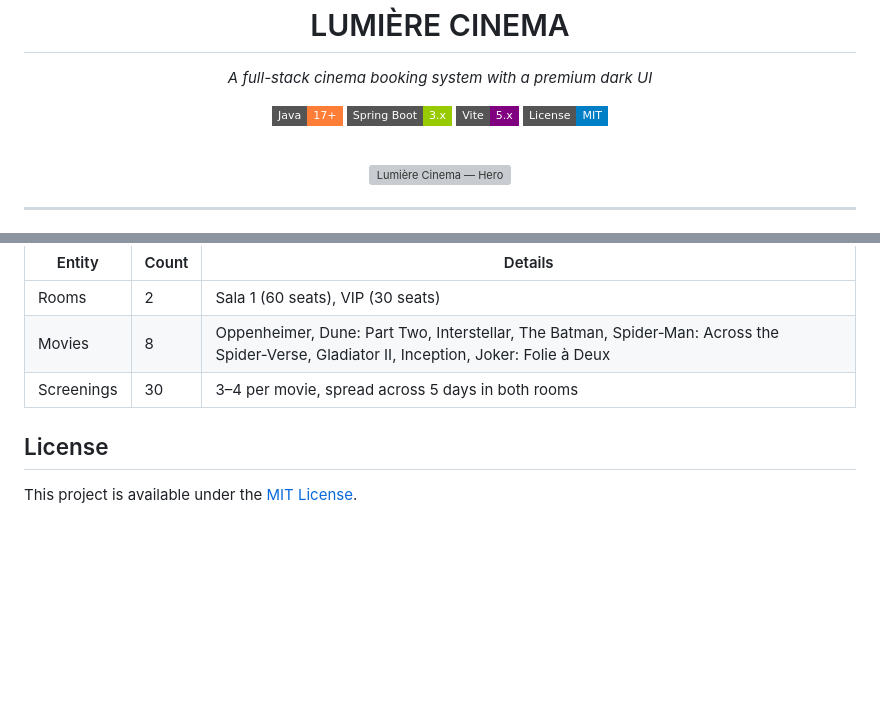
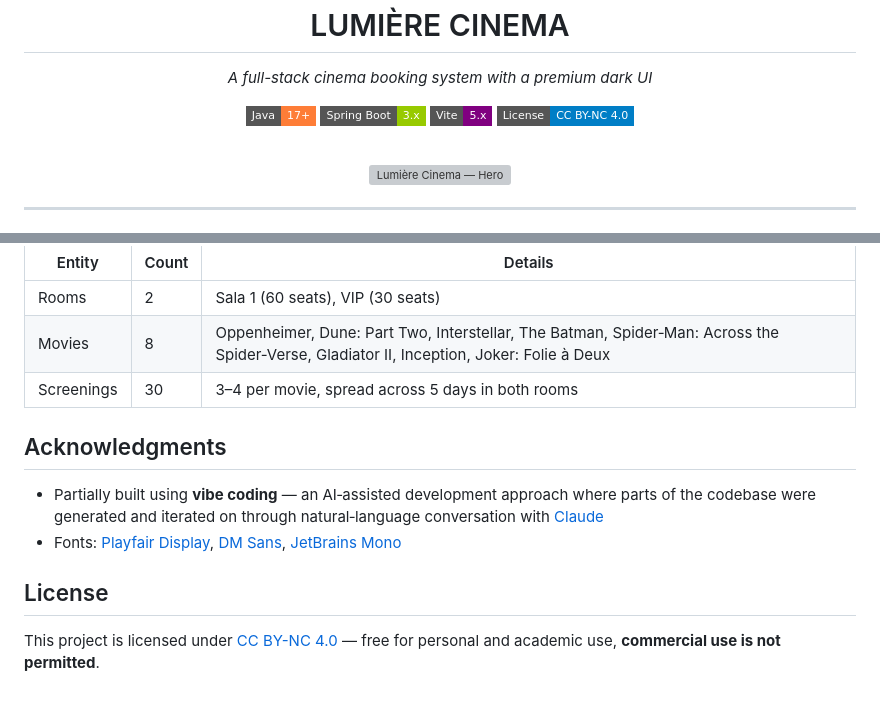
Before and after one commit to Nurek54/Cinema_Booking_System, a Markdown page: README.md, 2 parts joined by grey strips. Rendered like a GitHub page; badges without logos; blank space fills up the shorter version; grey boxes are pictures that could not be loaded.

```diff
--- a/README.md
+++ b/README.md
@@ -15,7 +15,7 @@
   <img src="https://img.shields.io/badge/Java-17+-orange?style=flat-square" alt="Java" />
   <img src="https://img.shields.io/badge/Spring_Boot-3.x-green?style=flat-square" alt="Spring Boot" />
   <img src="https://img.shields.io/badge/Vite-5.x-purple?style=flat-square" alt="Vite" />
-  <img src="https://img.shields.io/badge/License-MIT-blue?style=flat-square" alt="License" />
+  <img src="https://img.shields.io/badge/License-CC_BY--NC_4.0-blue?style=flat-square" alt="License" />
 </p>
 
 <br />
@@ -193,6 +193,11 @@ On first launch the application creates:
 | Movies | 8 | Oppenheimer, Dune: Part Two, Interstellar, The Batman, Spider‑Man: Across the Spider‑Verse, Gladiator II, Inception, Joker: Folie à Deux |
 | Screenings | 30 | 3–4 per movie, spread across 5 days in both rooms |
 
+## Acknowledgments
+
+- Partially built using **vibe coding** — an AI‑assisted development approach where parts of the codebase were generated and iterated on through natural‑language conversation with [Claude](https://claude.ai)
+- Fonts: [Playfair Display](https://fonts.google.com/specimen/Playfair+Display), [DM Sans](https://fonts.google.com/specimen/DM+Sans), [JetBrains Mono](https://fonts.google.com/specimen/JetBrains+Mono)
+
 ## License
 
-This project is available under the [MIT License](LICENSE).
+This project is licensed under [CC BY-NC 4.0](LICENSE) — free for personal and academic use, **commercial use is not permitted**.
```
